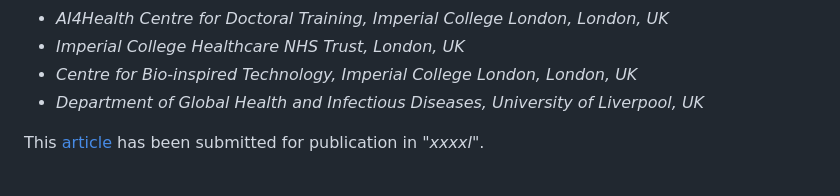
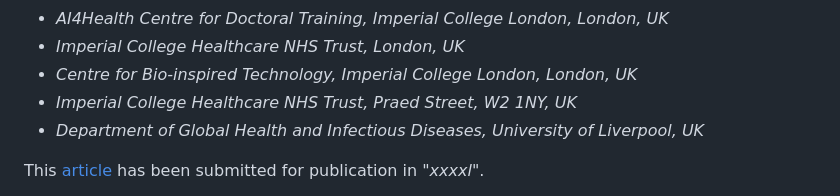
Before and after one commit to bahp/j.artmed.2024.103008, a Markdown page: README.md, the part around the change. GitHub-like rendering.

```diff
--- a/README.md
+++ b/README.md
@@ -21,6 +21,7 @@ by *[Bernard Hernandez](https://bahp.github.io/portfolio-academic/),
 - *AI4Health Centre for Doctoral Training, Imperial College London, London, UK*
 - *Imperial College Healthcare NHS Trust, London, UK*
 - *Centre for Bio-inspired Technology, Imperial College London, London, UK*
+- *Imperial College Healthcare NHS Trust, Praed Street, W2 1NY, UK*
 - *Department of Global Health and Infectious Diseases, University of Liverpool, UK*
 
 This [article]() has been submitted for publication in *"xxxxl"*.
```
